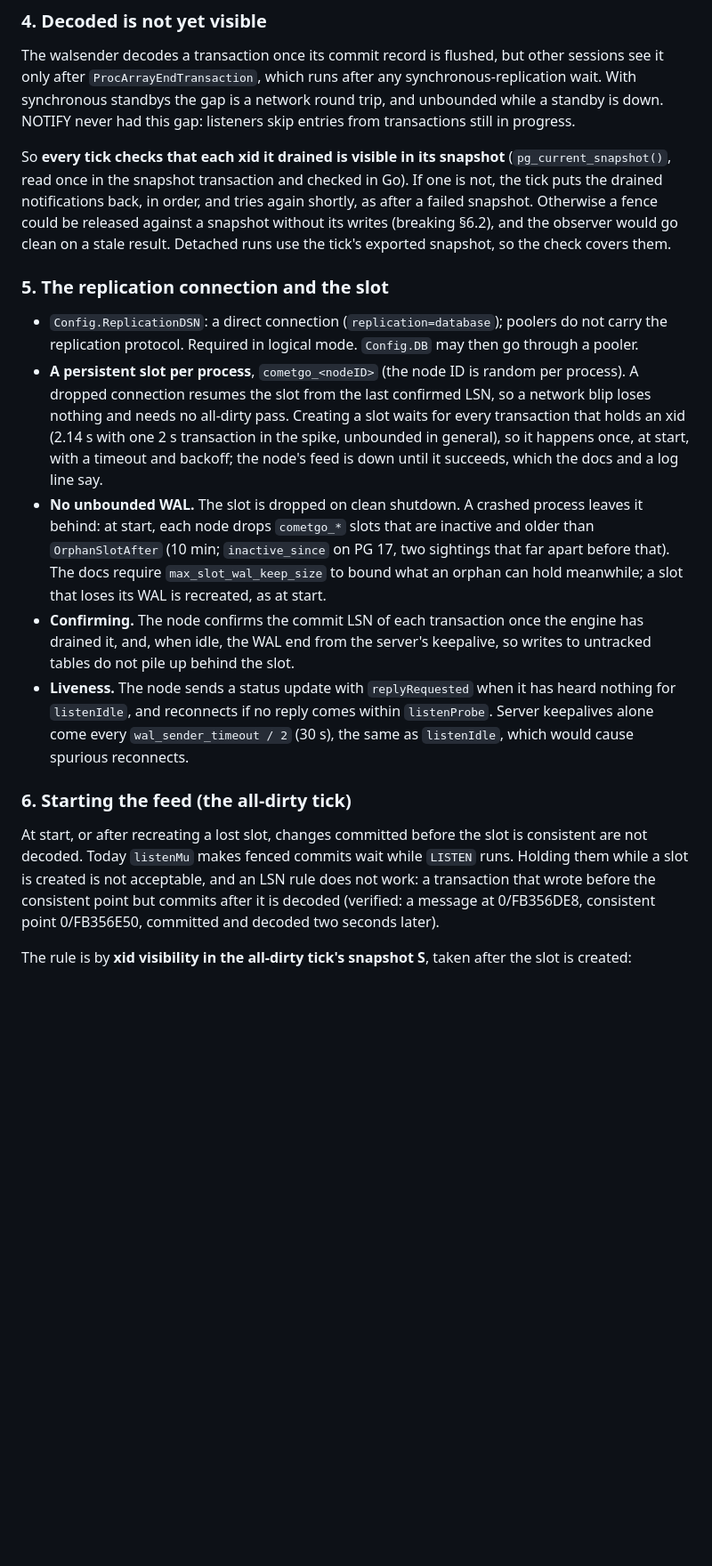
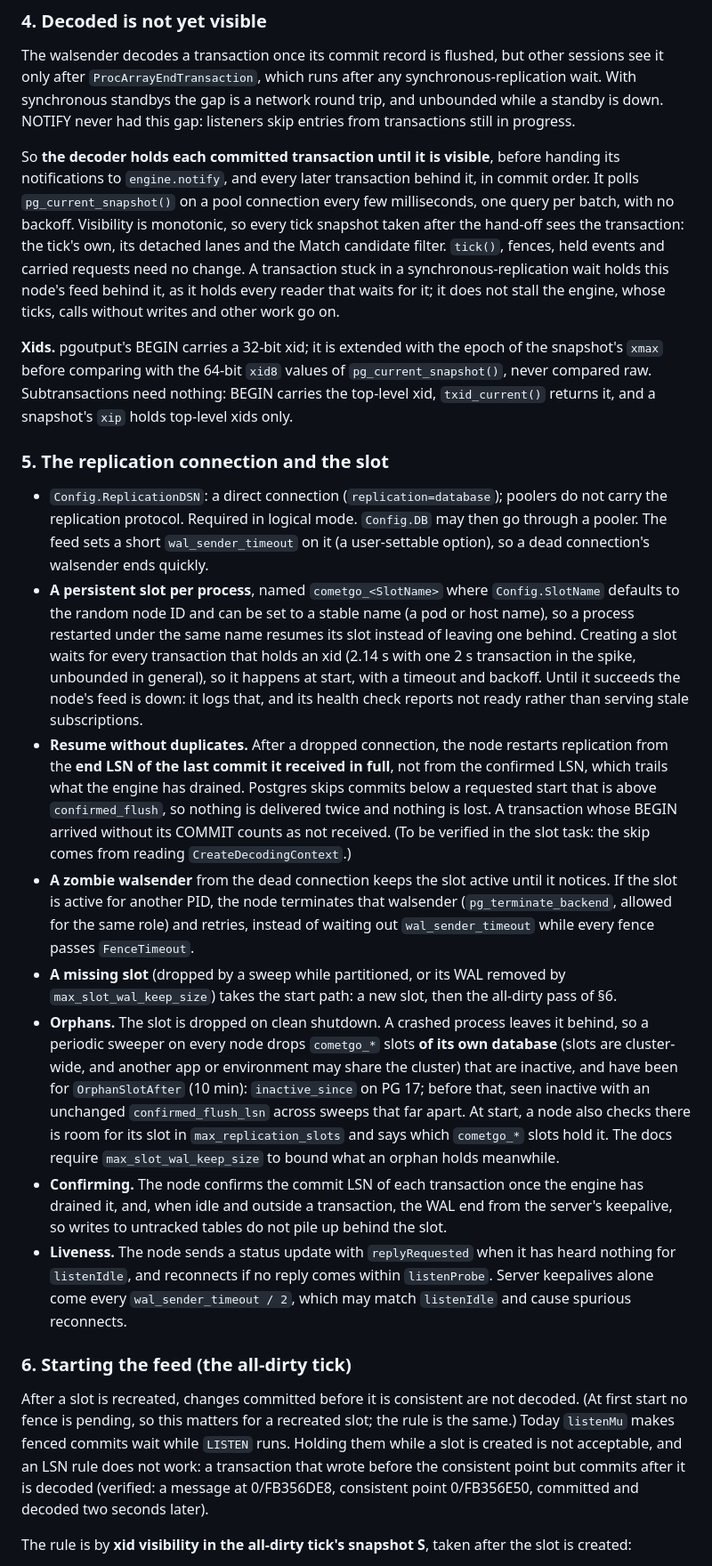
Before and after one commit to tmichov/CometGo, a Markdown page: docs/design/m4-logical-feed.md, the part around one of its changes. Shown at 89% size. Rendered like a GitHub page; blank space fills up the shorter version.

Commit message:
CMTG-31: M4 design, revised after review round 2

```diff
--- a/docs/design/m4-logical-feed.md
+++ b/docs/design/m4-logical-feed.md
@@ -63,19 +64,24 @@ No NOTIFY is sent: commits do not serialize on the notify queue lock, and every
 
 The walsender decodes a transaction once its commit record is flushed, but other sessions see it only after `ProcArrayEndTransaction`, which runs after any synchronous-replication wait. With synchronous standbys the gap is a network round trip, and unbounded while a standby is down. NOTIFY never had this gap: listeners skip entries from transactions still in progress.
 
-So **every tick checks that each xid it drained is visible in its snapshot** (`pg_current_snapshot()`, read once in the snapshot transaction and checked in Go). If one is not, the tick puts the drained notifications back, in order, and tries again shortly, as after a failed snapshot. Otherwise a fence could be released against a snapshot without its writes (breaking §6.2), and the observer would go clean on a stale result. Detached runs use the tick's exported snapshot, so the check covers them.
+So **the decoder holds each committed transaction until it is visible**, before handing its notifications to `engine.notify`, and every later transaction behind it, in commit order. It polls `pg_current_snapshot()` on a pool connection every few milliseconds, one query per batch, with no backoff. Visibility is monotonic, so every tick snapshot taken after the hand-off sees the transaction: the tick's own, its detached lanes and the Match candidate filter. `tick()`, fences, held events and carried requests need no change. A transaction stuck in a synchronous-replication wait holds this node's feed behind it, as it holds every reader that waits for it; it does not stall the engine, whose ticks, calls without writes and other work go on.
+
+**Xids.** pgoutput's BEGIN carries a 32-bit xid; it is extended with the epoch of the snapshot's `xmax` before comparing with the 64-bit `xid8` values of `pg_current_snapshot()`, never compared raw. Subtransactions need nothing: BEGIN carries the top-level xid, `txid_current()` returns it, and a snapshot's `xip` holds top-level xids only.
 
 ### 5. The replication connection and the slot
 
-- `Config.ReplicationDSN`: a direct connection (`replication=database`); poolers do not carry the replication protocol. Required in logical mode. `Config.DB` may then go through a pooler.
-- **A persistent slot per process**, `cometgo_<nodeID>` (the node ID is random per process). A dropped connection resumes the slot from the last confirmed LSN, so a network blip loses nothing and needs no all-dirty pass. Creating a slot waits for every transaction that holds an xid (2.14 s with one 2 s transaction in the spike, unbounded in general), so it happens once, at start, with a timeout and backoff; the node's feed is down until it succeeds, which the docs and a log line say.
-- **No unbounded WAL.** The slot is dropped on clean shutdown. A crashed process leaves it behind: at start, each node drops `cometgo_*` slots that are inactive and older than `OrphanSlotAfter` (10 min; `inactive_since` on PG 17, two sightings that far apart before that). The docs require `max_slot_wal_keep_size` to bound what an orphan can hold meanwhile; a slot that loses its WAL is recreated, as at start.
-- **Confirming.** The node confirms the commit LSN of each transaction once the engine has drained it, and, when idle, the WAL end from the server's keepalive, so writes to untracked tables do not pile up behind the slot.
-- **Liveness.** The node sends a status update with `replyRequested` when it has heard nothing for `listenIdle`, and reconnects if no reply comes within `listenProbe`. Server keepalives alone come every `wal_sender_timeout / 2` (30 s), the same as `listenIdle`, which would cause spurious reconnects.
+- `Config.ReplicationDSN`: a direct connection (`replication=database`); poolers do not carry the replication protocol. Required in logical mode. `Config.DB` may then go through a pooler. The feed sets a short `wal_sender_timeout` on it (a user-settable option), so a dead connection's walsender ends quickly.
+- **A persistent slot per process**, named `cometgo_<SlotName>` where `Config.SlotName` defaults to the random node ID and can be set to a stable name (a pod or host name), so a process restarted under the same name resumes its slot instead of leaving one behind. Creating a slot waits for every transaction that holds an xid (2.14 s with one 2 s transaction in the spike, unbounded in general), so it happens at start, with a timeout and backoff. Until it succeeds the node's feed is down: it logs that, and its health check reports not ready rather than serving stale subscriptions.
+- **Resume without duplicates.** After a dropped connection, the node restarts replication from the **end LSN of the last commit it received in full**, not from the confirmed LSN, which trails what the engine has drained. Postgres skips commits below a requested start that is above `confirmed_flush`, so nothing is delivered twice and nothing is lost. A transaction whose BEGIN arrived without its COMMIT counts as not received. (To be verified in the slot task: the skip comes from reading `CreateDecodingContext`.)
+- **A zombie walsender** from the dead connection keeps the slot active until it notices. If the slot is active for another PID, the node terminates that walsender (`pg_terminate_backend`, allowed for the same role) and retries, instead of waiting out `wal_sender_timeout` while every fence passes `FenceTimeout`.
+- **A missing slot** (dropped by a sweep while partitioned, or its WAL removed by `max_slot_wal_keep_size`) takes the start path: a new slot, then the all-dirty pass of §6.
+- **Orphans.** The slot is dropped on clean shutdown. A crashed process leaves it behind, so a periodic sweeper on every node drops `cometgo_*` slots **of its own database** (slots are cluster-wide, and another app or environment may share the cluster) that are inactive, and have been for `OrphanSlotAfter` (10 min): `inactive_since` on PG 17; before that, seen inactive with an unchanged `confirmed_flush_lsn` across sweeps that far apart. At start, a node also checks there is room for its slot in `max_replication_slots` and says which `cometgo_*` slots hold it. The docs require `max_slot_wal_keep_size` to bound what an orphan holds meanwhile.
+- **Confirming.** The node confirms the commit LSN of each transaction once the engine has drained it, and, when idle and outside a transaction, the WAL end from the server's keepalive, so writes to untracked tables do not pile up behind the slot.
+- **Liveness.** The node sends a status update with `replyRequested` when it has heard nothing for `listenIdle`, and reconnects if no reply comes within `listenProbe`. Server keepalives alone come every `wal_sender_timeout / 2`, which may match `listenIdle` and cause spurious reconnects.
 
 ### 6. Starting the feed (the all-dirty tick)
 
-At start, or after recreating a lost slot, changes committed before the slot is consistent are not decoded. Today `listenMu` makes fenced commits wait while `LISTEN` runs. Holding them while a slot is created is not acceptable, and an LSN rule does not work: a transaction that wrote before the consistent point but commits after it is decoded (verified: a message at 0/FB356DE8, consistent point 0/FB356E50, committed and decoded two seconds later).
+After a slot is recreated, changes committed before it is consistent are not decoded. (At first start no fence is pending, so this matters for a recreated slot; the rule is the same.) Today `listenMu` makes fenced commits wait while `LISTEN` runs. Holding them while a slot is created is not acceptable, and an LSN rule does not work: a transaction that wrote before the consistent point but commits after it is decoded (verified: a message at 0/FB356DE8, consistent point 0/FB356E50, committed and decoded two seconds later).
 
 The rule is by **xid visibility in the all-dirty tick's snapshot S**, taken after the slot is created:
 
```
Also changed, not shown: other parts of docs/design/m4-logical-feed.md (+4 -3 lines).
